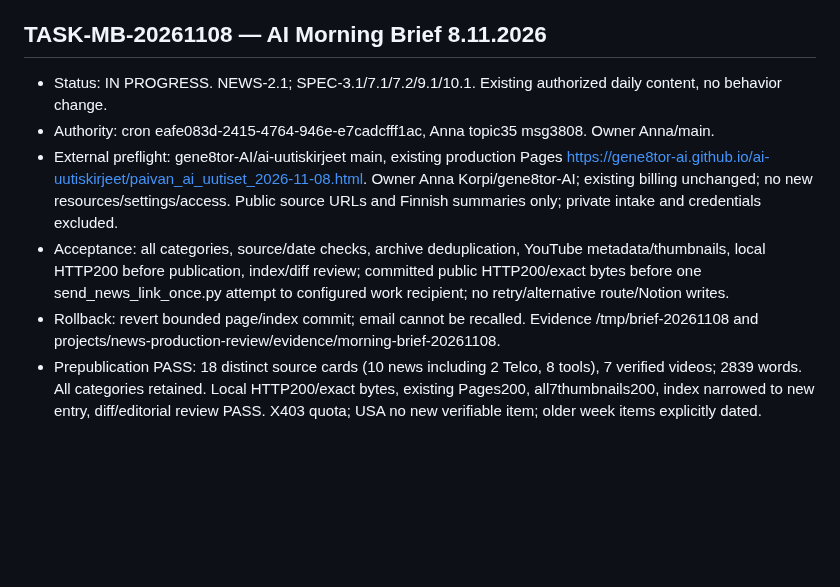
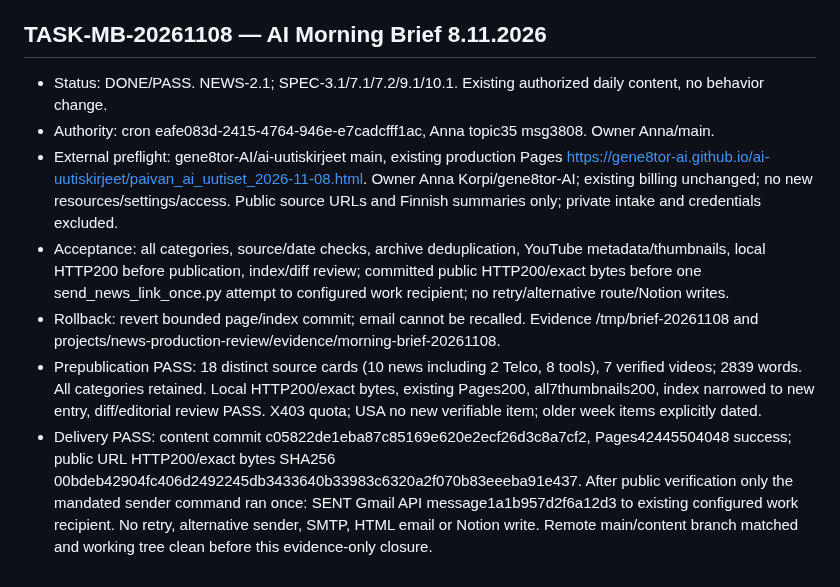
Before and after one commit to gene8tor-AI/ai-uutiskirjeet, a Markdown page: TASKS.md, the part around the change. Drawn GitHub-style; blank space fills up the shorter version.

Commit message:
Record Morning Brief 8 November publication and single email receipt

```diff
--- a/TASKS.md
+++ b/TASKS.md
@@ -479,9 +479,10 @@ PublicationPASS: revieweddd4fe69/PR15 mergef87c9bbabe8733d375e94151270cdd131333c
 
 
 ## TASK-MB-20261108 — AI Morning Brief 8.11.2026
-- Status: IN PROGRESS. NEWS-2.1; SPEC-3.1/7.1/7.2/9.1/10.1. Existing authorized daily content, no behavior change.
+- Status: DONE/PASS. NEWS-2.1; SPEC-3.1/7.1/7.2/9.1/10.1. Existing authorized daily content, no behavior change.
 - Authority: cron eafe083d-2415-4764-946e-e7cadcfff1ac, Anna topic35 msg3808. Owner Anna/main.
 - External preflight: gene8tor-AI/ai-uutiskirjeet main, existing production Pages https://gene8tor-ai.github.io/ai-uutiskirjeet/paivan_ai_uutiset_2026-11-08.html. Owner Anna Korpi/gene8tor-AI; existing billing unchanged; no new resources/settings/access. Public source URLs and Finnish summaries only; private intake and credentials excluded.
 - Acceptance: all categories, source/date checks, archive deduplication, YouTube metadata/thumbnails, local HTTP200 before publication, index/diff review; committed public HTTP200/exact bytes before one send_news_link_once.py attempt to configured work recipient; no retry/alternative route/Notion writes.
 - Rollback: revert bounded page/index commit; email cannot be recalled. Evidence /tmp/brief-20261108 and projects/news-production-review/evidence/morning-brief-20261108.
 - Prepublication PASS: 18 distinct source cards (10 news including 2 Telco, 8 tools), 7 verified videos; 2839 words. All categories retained. Local HTTP200/exact bytes, existing Pages200, all7thumbnails200, index narrowed to new entry, diff/editorial review PASS. X403 quota; USA no new verifiable item; older week items explicitly dated.
+- Delivery PASS: content commit c05822de1eba87c85169e620e2ecf26d3c8a7cf2, Pages42445504048 success; public URL HTTP200/exact bytes SHA256 00bdeb42904fc406d2492245db3433640b33983c6320a2f070b83eeeba91e437. After public verification only the mandated sender command ran once: SENT Gmail API message1a1b957d2f6a12d3 to existing configured work recipient. No retry, alternative sender, SMTP, HTML email or Notion write. Remote main/content branch matched and working tree clean before this evidence-only closure.
```
